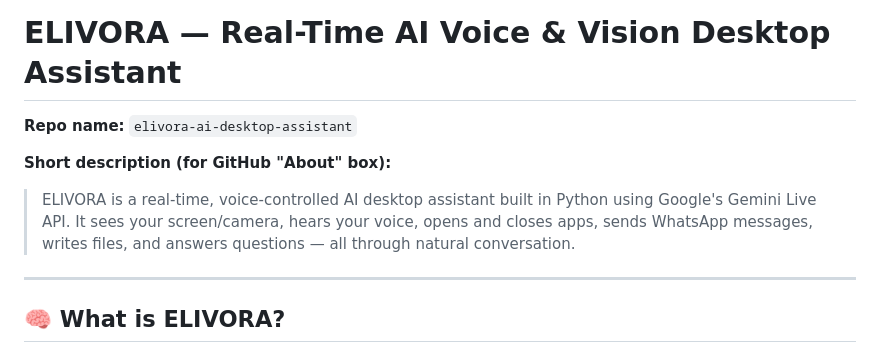
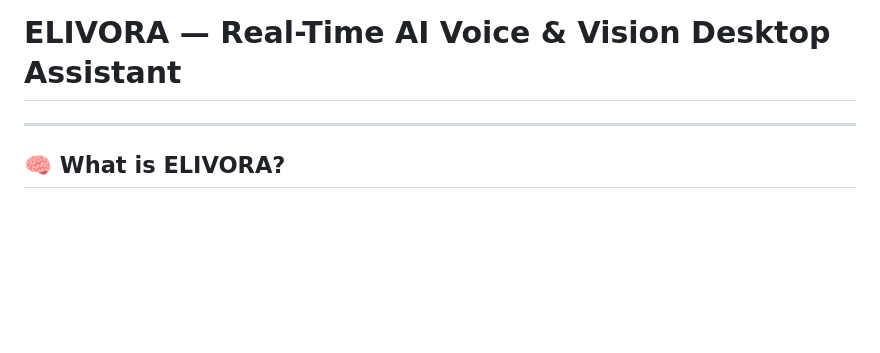
Before and after one commit to MASTER870-CMD/elivora-ai-desktop-assistant, a Markdown page: README.md, the part around the change. Rendered like a GitHub page; blank space fills up the shorter version.

```diff
--- a/README.md
+++ b/README.md
@@ -1,9 +1,5 @@
 # ELIVORA — Real-Time AI Voice & Vision Desktop Assistant
 
-**Repo name:** `elivora-ai-desktop-assistant`
-
-**Short description (for GitHub "About" box):**
-> ELIVORA is a real-time, voice-controlled AI desktop assistant built in Python using Google's Gemini Live API. It sees your screen/camera, hears your voice, opens and closes apps, sends WhatsApp messages, writes files, and answers questions — all through natural conversation.
 
 ---
 
```
